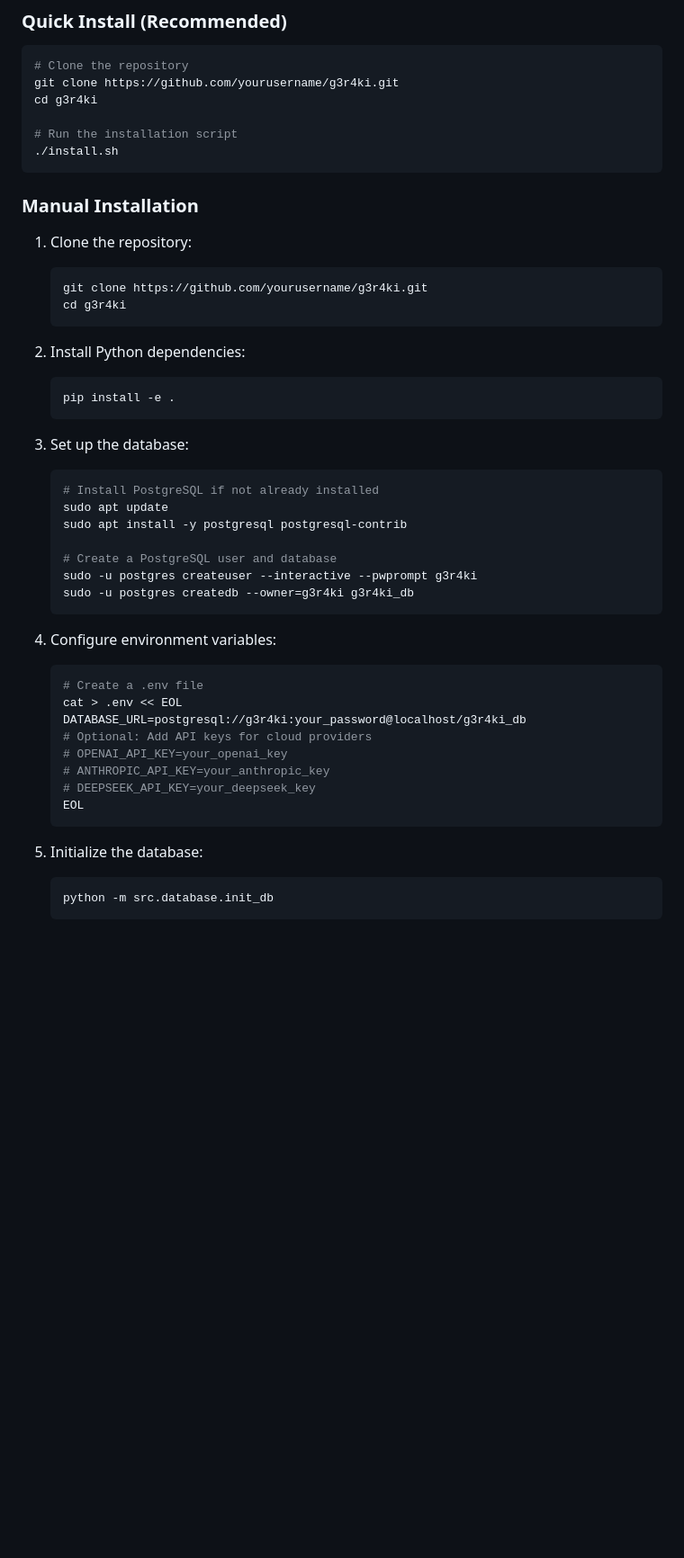
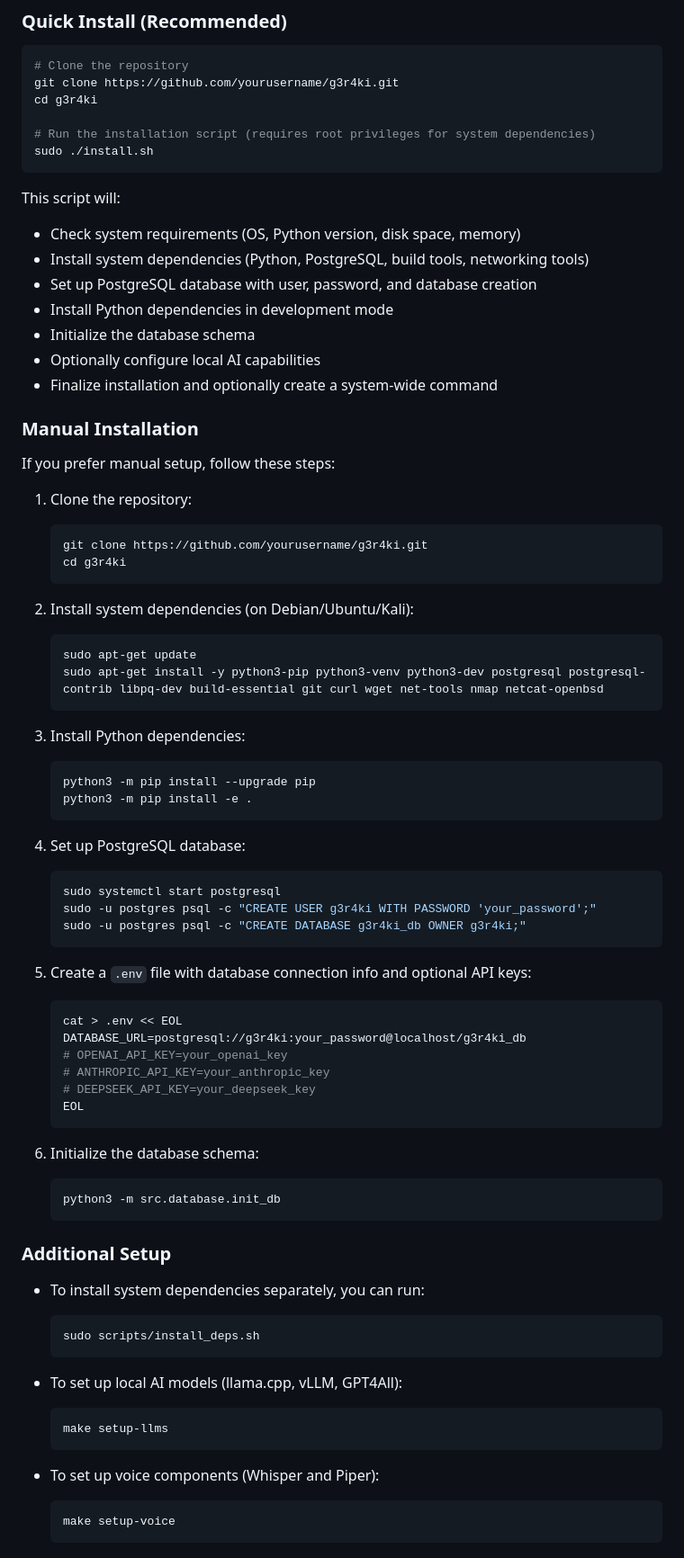
Before and after one commit to RafalW3bCraft/WhisperAiEngine, a Markdown page: README.md, the part around one of its changes. Shown at 90% size. Drawn GitHub-style; blank space fills up the shorter version.

````diff
--- a/README.md
+++ b/README.md
@@ -39,11 +39,22 @@ G3r4ki is an advanced AI-powered Linux cybersecurity platform that autonomously
 git clone https://github.com/yourusername/g3r4ki.git
 cd g3r4ki
 
-# Run the installation script
-./install.sh
+# Run the installation script (requires root privileges for system dependencies)
+sudo ./install.sh
 ```
 
+This script will:
+- Check system requirements (OS, Python version, disk space, memory)
+- Install system dependencies (Python, PostgreSQL, build tools, networking tools)
+- Set up PostgreSQL database with user, password, and database creation
+- Install Python dependencies in development mode
+- Initialize the database schema
+- Optionally configure local AI capabilities
+- Finalize installation and optionally create a system-wide command
+
 ### Manual Installation
+
+If you prefer manual setup, follow these steps:
 
 1. Clone the repository:
    ```bash
@@ -51,35 +62,54 @@ cd g3r4ki
    cd g3r4ki
    ```
 
-2. Install Python dependencies:
+2. Install system dependencies (on Debian/Ubuntu/Kali):
    ```bash
-   pip install -e .
+   sudo apt-get update
+   sudo apt-get install -y python3-pip python3-venv python3-dev postgresql postgresql-contrib libpq-dev build-essential git curl wget net-tools nmap netcat-openbsd
    ```
 
-3. Set up the database:
+3. Install Python dependencies:
    ```bash
-   # Install PostgreSQL if not already installed
-   sudo apt update
-   sudo apt install -y postgresql postgresql-contrib
-
-   # Create a PostgreSQL user and database
-   sudo -u postgres createuser --interactive --pwprompt g3r4ki
-   sudo -u postgres createdb --owner=g3r4ki g3r4ki_db
+   python3 -m pip install --upgrade pip
+   python3 -m pip install -e .
    ```
 
-4. Configure environment variables:
+4. Set up PostgreSQL database:
    ```bash
-   # Create a .env file
+   sudo systemctl start postgresql
+   sudo -u postgres psql -c "CREATE USER g3r4ki WITH PASSWORD 'your_password';"
+   sudo -u postgres psql -c "CREATE DATABASE g3r4ki_db OWNER g3r4ki;"
+   ```
+
+5. Create a `.env` file with database connection info and optional API keys:
+   ```bash
    cat > .env << EOL
    DATABASE_URL=postgresql://g3r4ki:your_password@localhost/g3r4ki_db
-   # Optional: Add API keys for cloud providers
    # OPENAI_API_KEY=your_openai_key
    # ANTHROPIC_API_KEY=your_anthropic_key
    # DEEPSEEK_API_KEY=your_deepseek_key
    EOL
    ```
 
-5. Initialize the database:
+6. Initialize the database schema:
    ```bash
-   python -m src.database.init_db
+   python3 -m src.database.init_db
    ```
+
+### Additional Setup
+
+- To install system dependencies separately, you can run:
+  ```bash
+  sudo scripts/install_deps.sh
+  ```
+
+- To set up local AI models (llama.cpp, vLLM, GPT4All):
+  ```bash
+  make setup-llms
+  ```
+
+- To set up voice components (Whisper and Piper):
+  ```bash
+  make setup-voice
+  ```
+
````
Also changed, not shown: other parts of README.md (+30 -76 lines), docs/AI_USAGE.md (+21 -32 lines), docs/README.md (+13 -14 lines).
